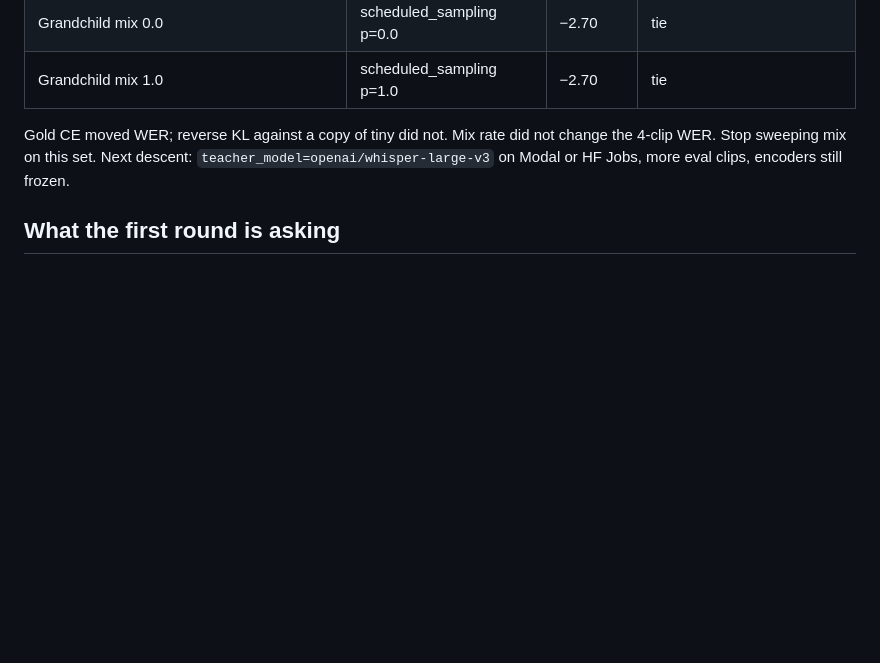
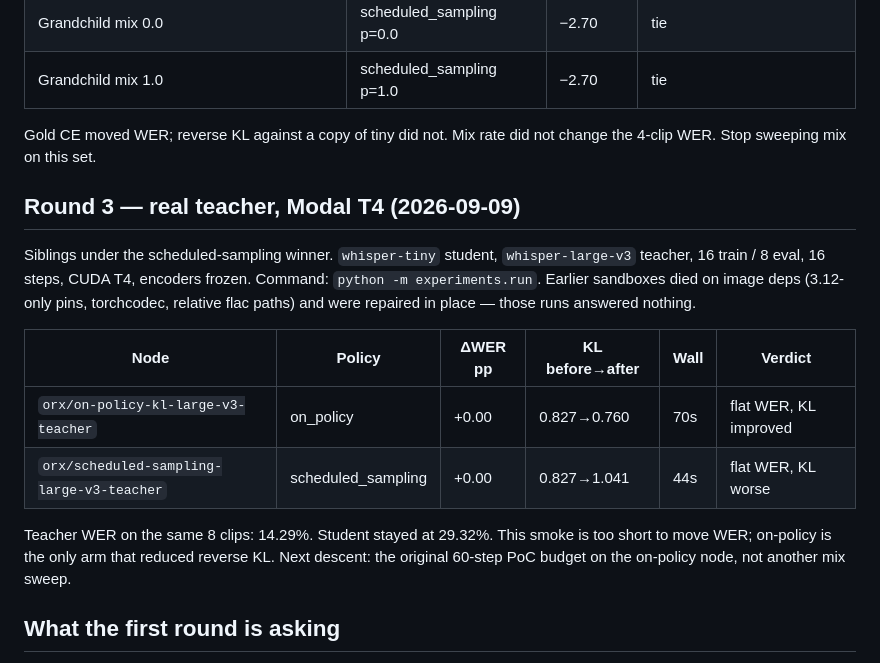
Before and after one commit to snigenigmatic/whispr-nano, a Markdown page: docs/ORX.md, the part around the change. Rendered like a GitHub page; blank space fills up the shorter version.

Commit message:
Record Modal T4 round: on-policy reduced KL, WER stayed flat
16-step smoke of tiny-from-large-v3. Scheduled sampling and on-policy
tied at 29.32% WER; only on-policy reverse KL dropped (0.83 → 0.76).

Co-authored-by: kaustubhc.1105 <kaustubhc.1105@gmail.com>

```diff
--- a/docs/ORX.md
+++ b/docs/ORX.md
@@ -48,9 +48,25 @@ CPU tiny/tiny, LibriSpeech dummy, 8/4 clips, 6 steps. Project
 | Grandchild mix 1.0 | scheduled_sampling p=1.0 | −2.70 | tie |
 
 Gold CE moved WER; reverse KL against a copy of tiny did not. Mix rate did
-not change the 4-clip WER. Stop sweeping mix on this set. Next descent:
-`teacher_model=openai/whisper-large-v3` on Modal or HF Jobs, more eval clips,
-encoders still frozen.
+not change the 4-clip WER. Stop sweeping mix on this set.
+
+## Round 3 — real teacher, Modal T4 (2026-09-09)
+
+Siblings under the scheduled-sampling winner. `whisper-tiny` student,
+`whisper-large-v3` teacher, 16 train / 8 eval, 16 steps, CUDA T4, encoders
+frozen. Command: `python -m experiments.run`. Earlier sandboxes died on
+image deps (3.12-only pins, torchcodec, relative flac paths) and were
+repaired in place — those runs answered nothing.
+
+| Node | Policy | ΔWER pp | KL before→after | Wall | Verdict |
+|---|---|---|---|---|---|
+| `orx/on-policy-kl-large-v3-teacher` | on_policy | +0.00 | 0.827→0.760 | 70s | flat WER, KL improved |
+| `orx/scheduled-sampling-large-v3-teacher` | scheduled_sampling | +0.00 | 0.827→1.041 | 44s | flat WER, KL worse |
+
+Teacher WER on the same 8 clips: 14.29%. Student stayed at 29.32%. This
+smoke is too short to move WER; on-policy is the only arm that reduced
+reverse KL. Next descent: the original 60-step PoC budget on the on-policy
+node, not another mix sweep.
 
 ## What the first round is asking
 
```
